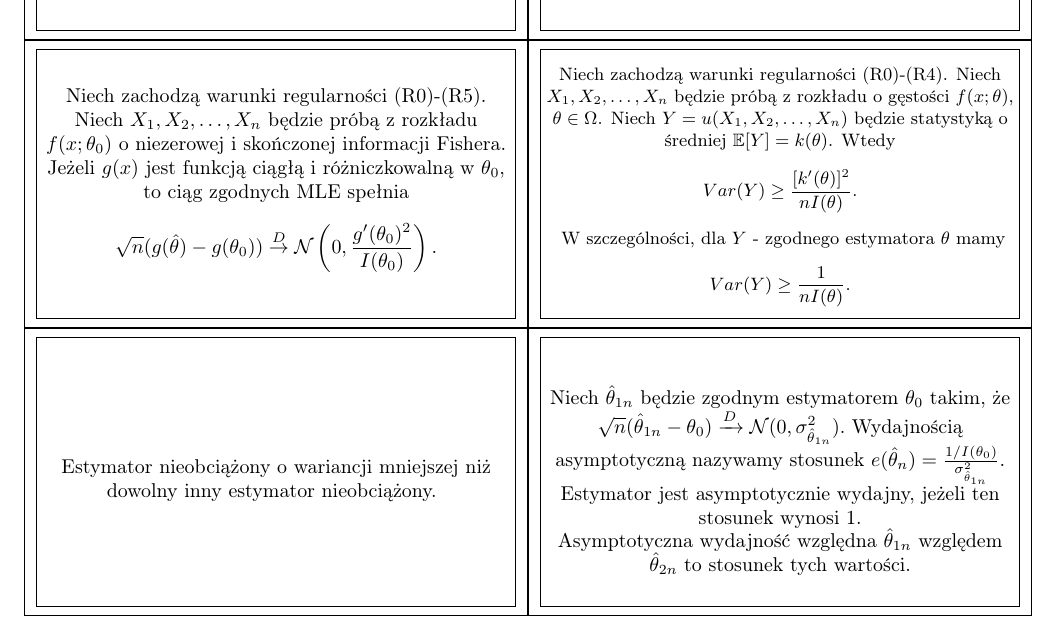
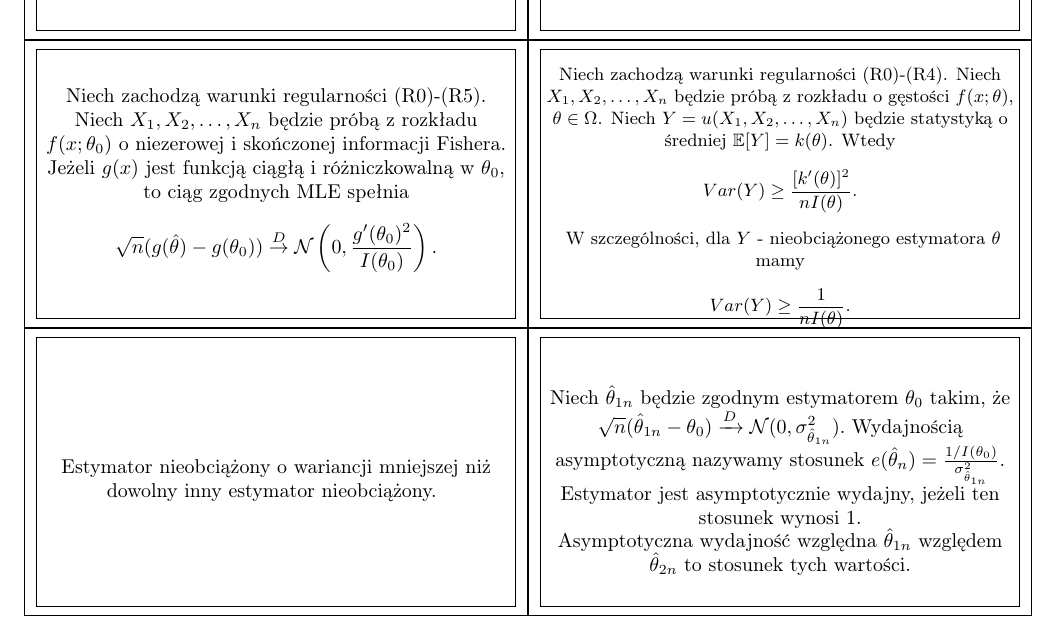
Before and after one commit to szubinskik/vylupek_the_game, a LaTeX document (vylupek_the_game.tex): part of page 6 of 10, cut so that both start at the same text. Compiled offline with pdfLaTeX.

Commit message:
Nieobciążonego, a nie zgodnego

```diff
--- a/vylupek_the_game.tex
+++ b/vylupek_the_game.tex
@@ -205,7 +205,7 @@
 \begin{flashcard}[Twierdzenie]{Nierówność Cram\'era-Rao}
 \begin{small}
     Niech zachodzą warunki regularności (R0)-(R4).  Niech $X_1, X_2, \dots, X_n$ będzie próbą z rozkładu o gęstości $f(x; \theta)$, $\theta \in \Omega$. Niech $Y = u(X_1, X_2, \dots, X_n)$ będzie statystyką o średniej $\mathbb{E}[Y] = k(\theta)$. Wtedy $$ Var(Y) \geq \frac{[k'(\theta)]^2}{n I(\theta)}.$$
-    W szczególności, dla $Y$ - zgodnego estymatora $\theta$ mamy $$ Var(Y) \geq \frac{1}{n I(\theta)}.$$
+    W szczególności, dla $Y$ - nieobciążonego estymatora $\theta$ mamy $$ Var(Y) \geq \frac{1}{n I(\theta)}.$$
 \end{small}
 \end{flashcard}
 
```
Also changed, not shown: vylupek_the_game.pdf.
